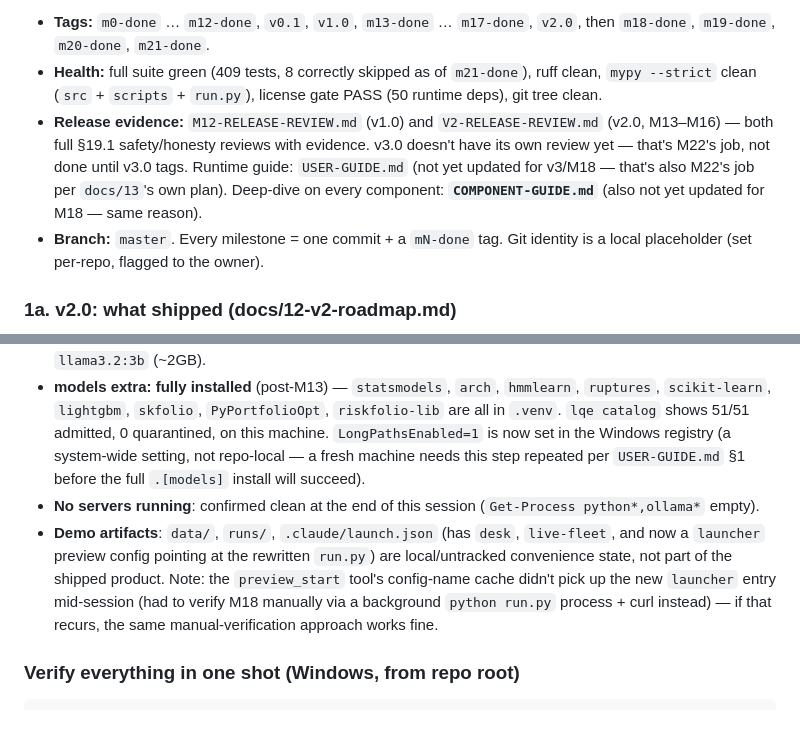
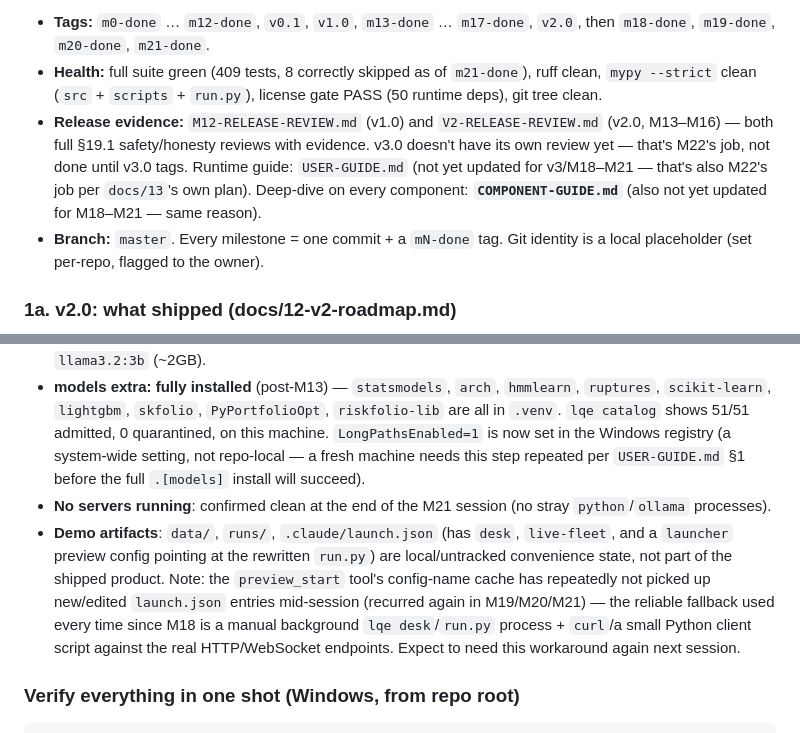
Before and after one commit to aayushneupane922-ux/lightweight-quant-engine, a Markdown page: HANDOFF.md, 2 parts joined by grey strips. Drawn GitHub-style.

Commit message:
docs: tighten HANDOFF's local-env and doc-staleness notes after M21
Documents the recurring preview_start config-cache issue seen again
in M19-M21 (not just M18) and its manual-verification workaround, and
corrects the USER-GUIDE/COMPONENT-GUIDE staleness notes to cover
M18-M21 rather than only M18.

Co-Authored-By: Claude Sonnet 5 <noreply@anthropic.com>

````diff
--- a/HANDOFF.md
+++ b/HANDOFF.md
@@ -8,7 +8,7 @@ A **local, paper-only, autonomous quant-research simulator** — built milestone
 
 - **Tags:** `m0-done` … `m12-done`, `v0.1`, `v1.0`, `m13-done` … `m17-done`, `v2.0`, then `m18-done`, `m19-done`, `m20-done`, `m21-done`.
 - **Health:** full suite green (409 tests, 8 correctly skipped as of `m21-done`), ruff clean, `mypy --strict` clean (`src` + `scripts` + `run.py`), license gate PASS (50 runtime deps), git tree clean.
-- **Release evidence:** `M12-RELEASE-REVIEW.md` (v1.0) and `V2-RELEASE-REVIEW.md` (v2.0, M13–M16) — both full §19.1 safety/honesty reviews with evidence. v3.0 doesn't have its own review yet — that's M22's job, not done until v3.0 tags. Runtime guide: `USER-GUIDE.md` (not yet updated for v3/M18 — that's also M22's job per `docs/13`'s own plan). Deep-dive on every component: **`COMPONENT-GUIDE.md`** (also not yet updated for M18 — same reason).
+- **Release evidence:** `M12-RELEASE-REVIEW.md` (v1.0) and `V2-RELEASE-REVIEW.md` (v2.0, M13–M16) — both full §19.1 safety/honesty reviews with evidence. v3.0 doesn't have its own review yet — that's M22's job, not done until v3.0 tags. Runtime guide: `USER-GUIDE.md` (not yet updated for v3/M18–M21 — that's also M22's job per `docs/13`'s own plan). Deep-dive on every component: **`COMPONENT-GUIDE.md`** (also not yet updated for M18–M21 — same reason).
 - **Branch:** `master`. Every milestone = one commit + a `mN-done` tag. Git identity is a local placeholder (set per-repo, flagged to the owner).
 
 ### 1a. v2.0: what shipped (docs/12-v2-roadmap.md)
@@ -71,8 +71,8 @@ The owner sent `DEVELOPER-HANDOFF.md` (a standalone, non-agent-jargon briefing o
 
 - **Ollama**: installed at `%LOCALAPPDATA%\Programs\Ollama\ollama.exe`. Not running as a persistent background service on this machine as of the end of this session — start it manually (`ollama serve`, or the `ollama app.exe` tray app) before using `--llm`/the `llm_integration`-marked tests. Model pulled: `llama3.2:3b` (~2GB).
 - **models extra: fully installed** (post-M13) — `statsmodels`, `arch`, `hmmlearn`, `ruptures`, `scikit-learn`, `lightgbm`, `skfolio`, `PyPortfolioOpt`, `riskfolio-lib` are all in `.venv`. `lqe catalog` shows 51/51 admitted, 0 quarantined, on this machine. `LongPathsEnabled=1` is now set in the Windows registry (a system-wide setting, not repo-local — a fresh machine needs this step repeated per `USER-GUIDE.md` §1 before the full `.[models]` install will succeed).
-- **No servers running**: confirmed clean at the end of this session (`Get-Process python*,ollama*` empty).
-- **Demo artifacts**: `data/`, `runs/`, `.claude/launch.json` (has `desk`, `live-fleet`, and now a `launcher` preview config pointing at the rewritten `run.py`) are local/untracked convenience state, not part of the shipped product. Note: the `preview_start` tool's config-name cache didn't pick up the new `launcher` entry mid-session (had to verify M18 manually via a background `python run.py` process + curl instead) — if that recurs, the same manual-verification approach works fine.
+- **No servers running**: confirmed clean at the end of the M21 session (no stray `python`/`ollama` processes).
+- **Demo artifacts**: `data/`, `runs/`, `.claude/launch.json` (has `desk`, `live-fleet`, and a `launcher` preview config pointing at the rewritten `run.py`) are local/untracked convenience state, not part of the shipped product. Note: the `preview_start` tool's config-name cache has repeatedly not picked up new/edited `launch.json` entries mid-session (recurred again in M19/M20/M21) — the reliable fallback used every time since M18 is a manual background `lqe desk`/`run.py` process + `curl`/a small Python client script against the real HTTP/WebSocket endpoints. Expect to need this workaround again next session.
 
 ### Verify everything in one shot (Windows, from repo root)
 ```
````
